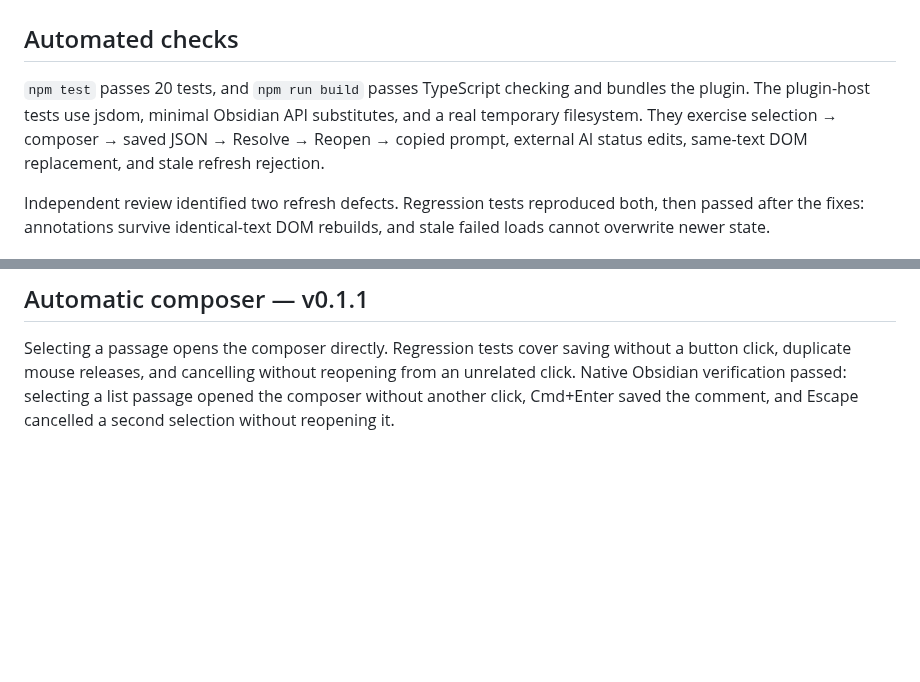
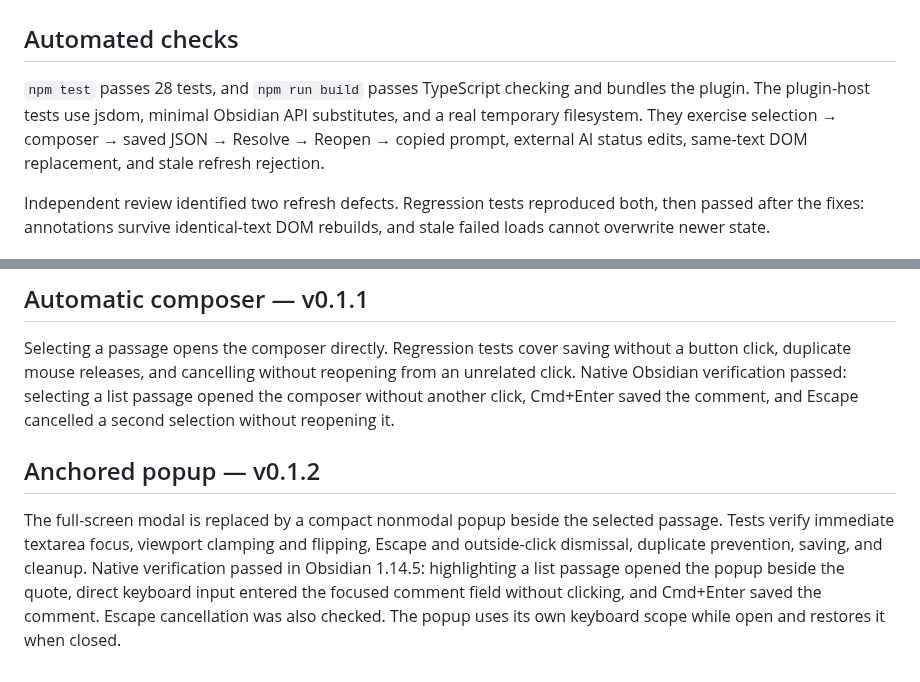
Before and after one commit to hello1101n/obsidian-reading-comments, a Markdown page: docs/verification.md, 2 parts joined by grey strips. GitHub-like rendering; blank space fills up the shorter version.

```diff
--- a/docs/verification.md
+++ b/docs/verification.md
@@ -2,7 +2,7 @@
 
 ## Automated checks
 
-`npm test` passes 20 tests, and `npm run build` passes TypeScript checking and bundles the plugin. The plugin-host tests use jsdom, minimal Obsidian API substitutes, and a real temporary filesystem. They exercise selection → composer → saved JSON → Resolve → Reopen → copied prompt, external AI status edits, same-text DOM replacement, and stale refresh rejection.
+`npm test` passes 28 tests, and `npm run build` passes TypeScript checking and bundles the plugin. The plugin-host tests use jsdom, minimal Obsidian API substitutes, and a real temporary filesystem. They exercise selection → composer → saved JSON → Resolve → Reopen → copied prompt, external AI status edits, same-text DOM replacement, and stale refresh rejection.
 
 Independent review identified two refresh defects. Regression tests reproduced both, then passed after the fixes: annotations survive identical-text DOM rebuilds, and stale failed loads cannot overwrite newer state.
 
@@ -32,3 +32,7 @@ AI processing depends on the agent following the copied prompt. The plugin reads
 ## Automatic composer — v0.1.1
 
 Selecting a passage opens the composer directly. Regression tests cover saving without a button click, duplicate mouse releases, and cancelling without reopening from an unrelated click. Native Obsidian verification passed: selecting a list passage opened the composer without another click, Cmd+Enter saved the comment, and Escape cancelled a second selection without reopening it.
+
+## Anchored popup — v0.1.2
+
+The full-screen modal is replaced by a compact nonmodal popup beside the selected passage. Tests verify immediate textarea focus, viewport clamping and flipping, Escape and outside-click dismissal, duplicate prevention, saving, and cleanup. Native verification passed in Obsidian 1.14.5: highlighting a list passage opened the popup beside the quote, direct keyboard input entered the focused comment field without clicking, and Cmd+Enter saved the comment. Escape cancellation was also checked. The popup uses its own keyboard scope while open and restores it when closed.
```
Also changed, not shown: README.md (+4 -4 lines), docs/screenshots/add-comment.jpg, 10 other files.
